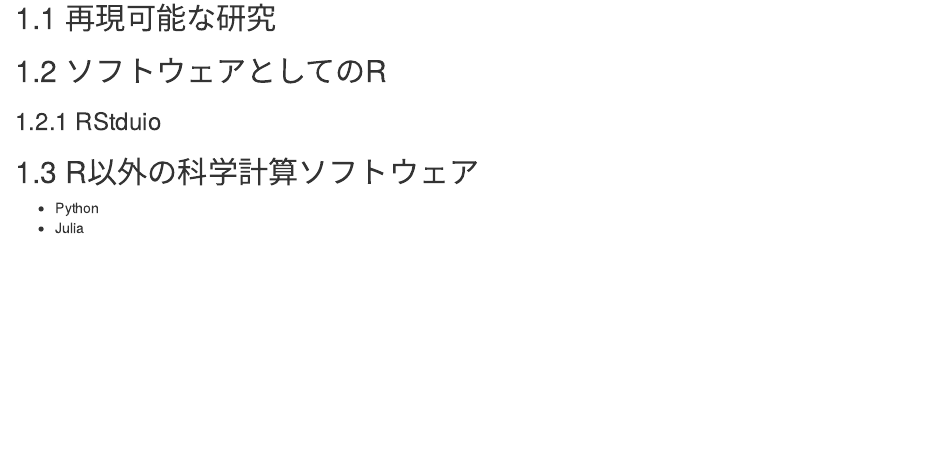
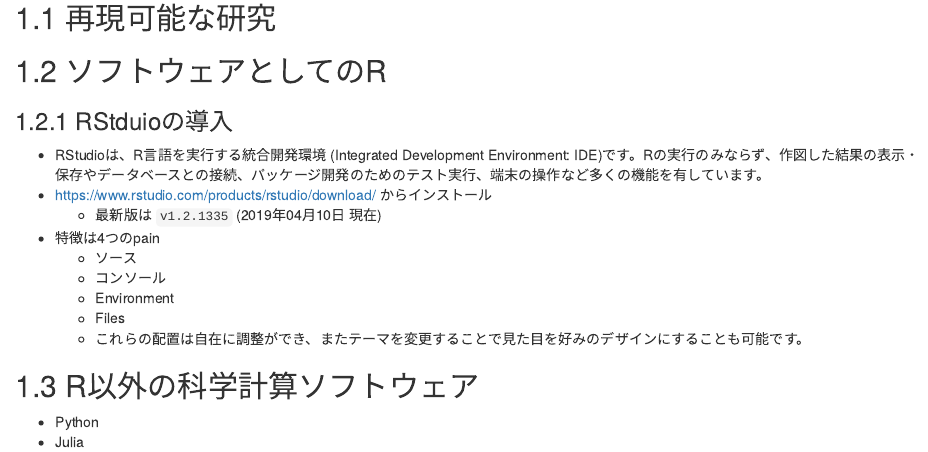
Before and after one commit to uribo/scpracticer, an R Markdown document (02-scientific-computing.Rmd): the page in a window 1100 px wide, from 80 px down. Rendered offline with R 4.5, knitr and Pandoc, with nearby package versions; drawn as R Markdown's standard HTML page in place of the format the file asks for.

Commit message:
RStudioの概要

```diff
--- a/02-scientific-computing.Rmd
+++ b/02-scientific-computing.Rmd
@@ -4,7 +4,18 @@
 
 ## ソフトウェアとしてのR {#r-software}
 
-### RStduio {#rstudio-software}
+### RStduioの導入 {#rstudio-software}
+
+- RStudioは、R言語を実行する統合開発環境 (Integrated Development Environment: IDE)です。Rの実行のみならず、作図した結果の表示・保存やデータベースとの接続、パッケージ開発のためのテスト実行、端末の操作など多くの機能を有しています。
+- https://www.rstudio.com/products/rstudio/download/ からインストール
+    - 最新版は `v1.2.1335` (`r format(lubridate::today(), "%Y年%m月%d日")` 現在)
+- 特徴は4つのpain
+    - ソース
+    - コンソール
+    - Environment
+    - Files
+    - これらの配置は自在に調整ができ、またテーマを変更することで見た目を好みのデザインにすることも可能です。
+
 
 ## R以外の科学計算ソフトウェア
 
```
